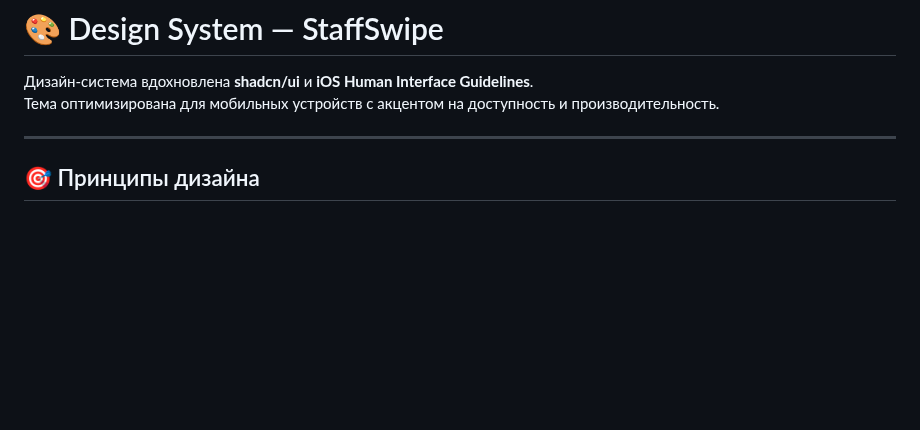
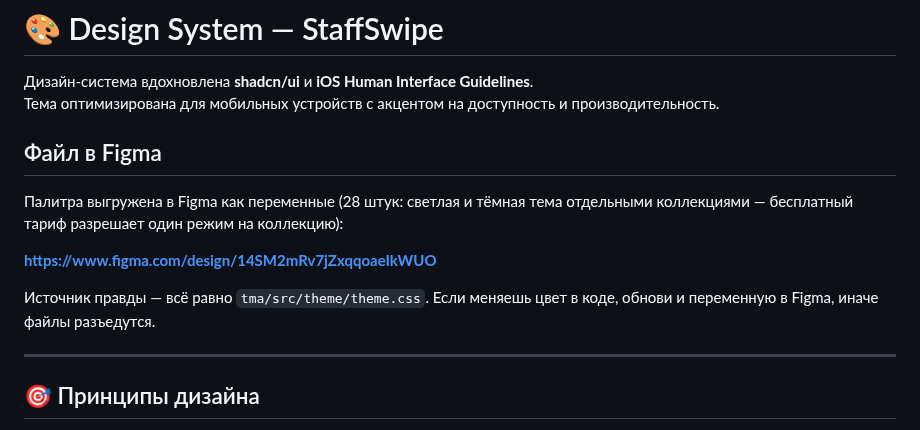
Before and after one commit to polompol/sraffswipe1, a Markdown page: DESIGN_SYSTEM.md, the part around the change. Rendered like a GitHub page; blank space fills up the shorter version.

Commit message:
Док: ссылка на файл дизайн-системы в Figma
Палитра проекта выгружена в Figma переменными (светлая и тёмная тема —
отдельными коллекциями, т.к. тариф разрешает один режим на коллекцию).
Источником правды остаётся theme.css.

Co-Authored-By: Claude Fable 5 <noreply@anthropic.com>
Claude-Session: https://claude.ai/code/session_01SsK4JkXHc9STqXAAu9aqgD

```diff
--- a/DESIGN_SYSTEM.md
+++ b/DESIGN_SYSTEM.md
@@ -2,6 +2,16 @@
 
 Дизайн-система вдохновлена **shadcn/ui** и **iOS Human Interface Guidelines**.
 Тема оптимизирована для мобильных устройств с акцентом на доступность и производительность.
+
+## Файл в Figma
+
+Палитра выгружена в Figma как переменные (28 штук: светлая и тёмная тема
+отдельными коллекциями — бесплатный тариф разрешает один режим на коллекцию):
+
+**https://www.figma.com/design/14SM2mRv7jZxqqoaeIkWUO**
+
+Источник правды — всё равно `tma/src/theme/theme.css`. Если меняешь цвет
+в коде, обнови и переменную в Figma, иначе файлы разъедутся.
 
 ---
 
```
